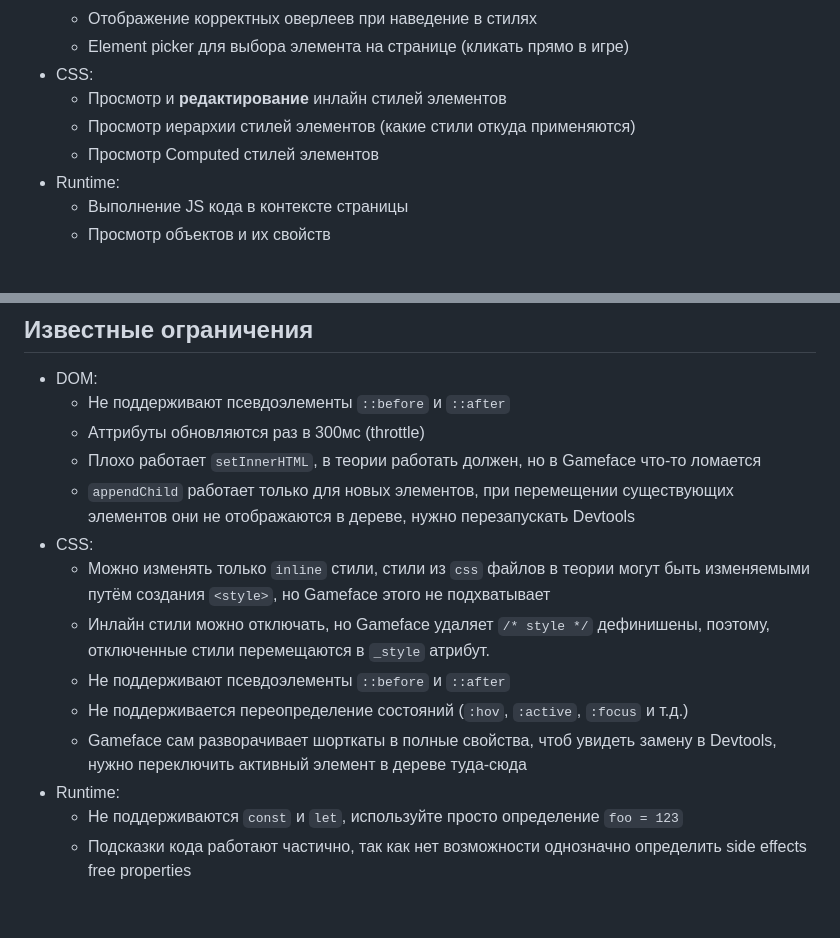
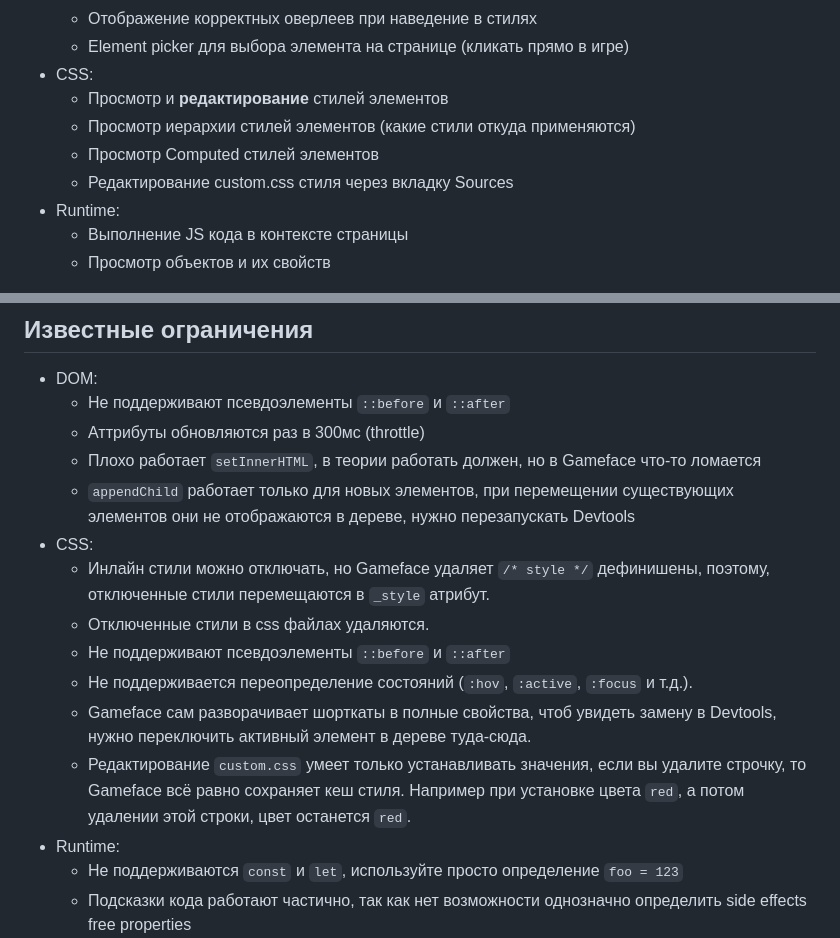
Before and after one commit to wotstat/wotstat-chrome-devtools-protocol, a Markdown page: README_RU.md, 2 parts joined by grey strips. GitHub-like rendering; blank space fills up the shorter version.

```diff
--- a/README_RU.md
+++ b/README_RU.md
@@ -34,9 +34,10 @@
   - Отображение корректных оверлеев при наведение в стилях
   - Element picker для выбора элемента на странице (кликать прямо в игре)
 - CSS:
-  - Просмотр и **редактирование** инлайн стилей элементов
+  - Просмотр и **редактирование** стилей элементов
   - Просмотр иерархии стилей элементов (какие стили откуда применяются)
   - Просмотр Computed стилей элементов
+  - Редактирование custom.css стиля через вкладку Sources
 - Runtime:
   - Выполнение JS кода в контексте страницы
   - Просмотр объектов и их свойств
@@ -48,11 +49,12 @@
   - Плохо работает `setInnerHTML`, в теории работать должен, но в Gameface что-то ломается
   - `appendChild` работает только для новых элементов, при перемещении существующих элементов они не отображаются в дереве, нужно перезапускать Devtools
 - CSS:
-  - Можно изменять только `inline` стили, стили из `css` файлов в теории могут быть изменяемыми путём создания `<style>`, но Gameface этого не подхватывает
   - Инлайн стили можно отключать, но Gameface удаляет `/* style */` дефинишены, поэтому, отключенные стили перемещаются в `_style` атрибут.
+  - Отключенные стили в css файлах удаляются.
   - Не поддерживают псевдоэлементы `::before` и `::after`
-  - Не поддерживается переопределение состояний (`:hov`, `:active`, `:focus` и т.д.)
-  - Gameface сам разворачивает шорткаты в полные свойства, чтоб увидеть замену в Devtools, нужно переключить активный элемент в дереве туда-сюда
+  - Не поддерживается переопределение состояний (`:hov`, `:active`, `:focus` и т.д.).
+  - Gameface сам разворачивает шорткаты в полные свойства, чтоб увидеть замену в Devtools, нужно переключить активный элемент в дереве туда-сюда.
+  - Редактирование `custom.css` умеет только устанавливать значения, если вы удалите строчку, то Gameface всё равно сохраняет кеш стиля. Например при установке цвета `red`, а потом удалении этой строки, цвет останется `red`.
 - Runtime:
   - Не поддерживаются `const` и `let`, используйте просто определение `foo = 123`
   - Подсказки кода работают частично, так как нет возможности однозначно определить side effects free properties
```
Also changed, not shown: README.md (+3 -2 lines).
